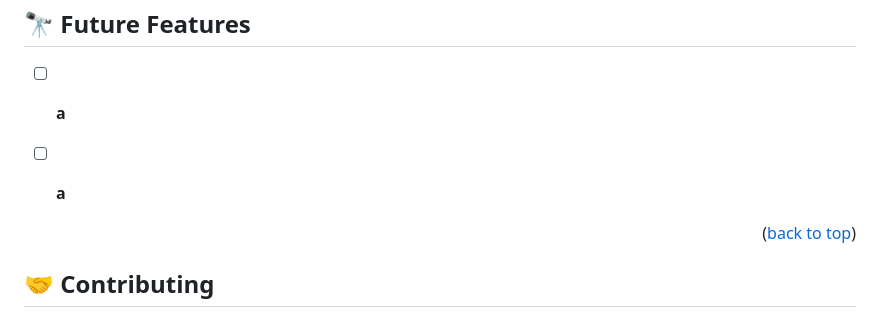
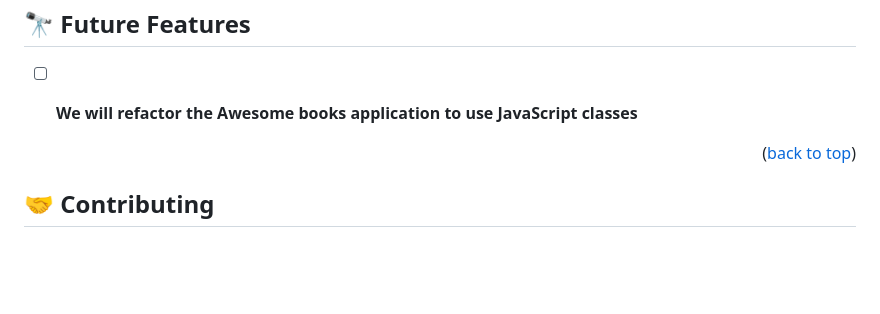
Before and after one commit to Jrmcuervo/awesome-books, a Markdown page: README.MD, the part around the change. GitHub-like rendering; blank space fills up the shorter version.

Commit message:
Changes requested for the reviewer

```diff
--- a/README.MD
+++ b/README.MD
@@ -121,8 +121,8 @@ You can deploy this project using:
 
 ## 🔭 Future Features <a name="future-features"></a>
 
-- [ ] **a**
-- [ ] **a**
+- [ ] **We will refactor the Awesome books application to use JavaScript classes**
+
 
 
 <p align="right">(<a href="#readme-top">back to top</a>)</p>
```
